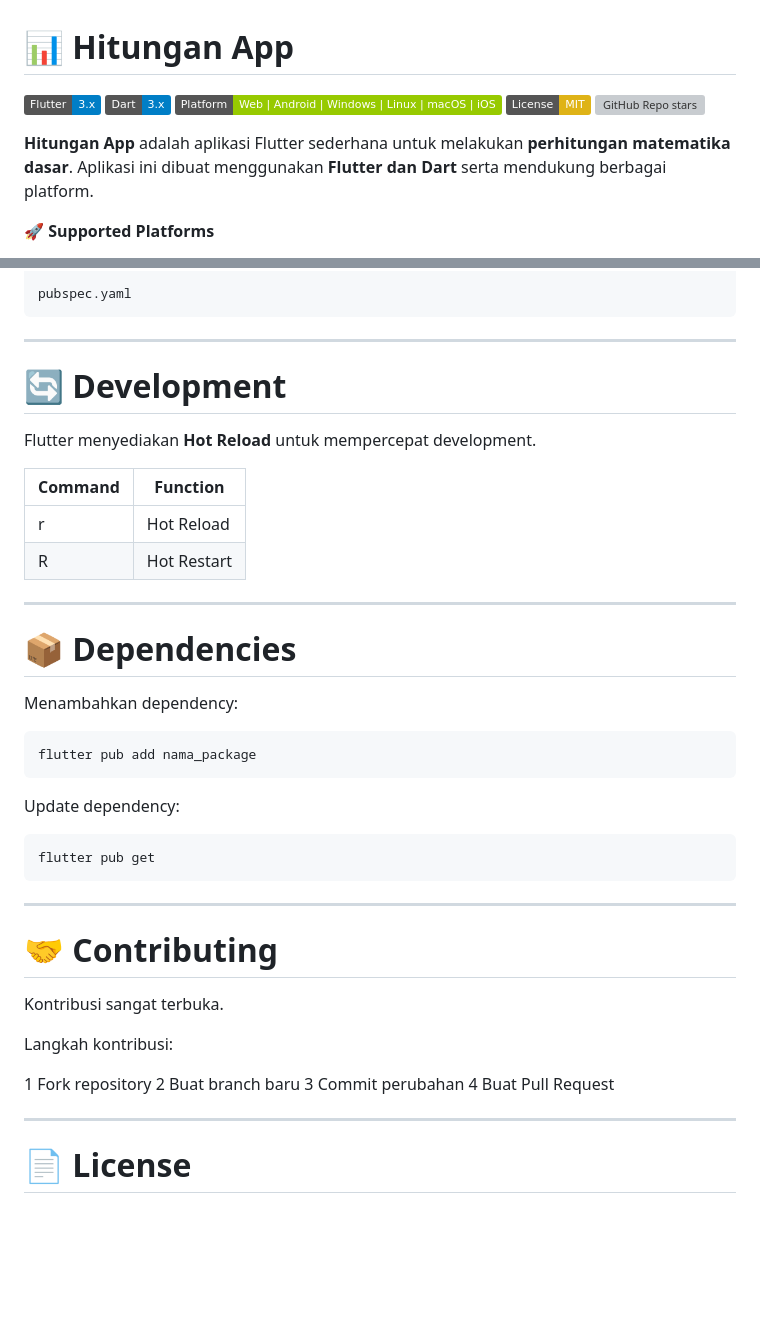
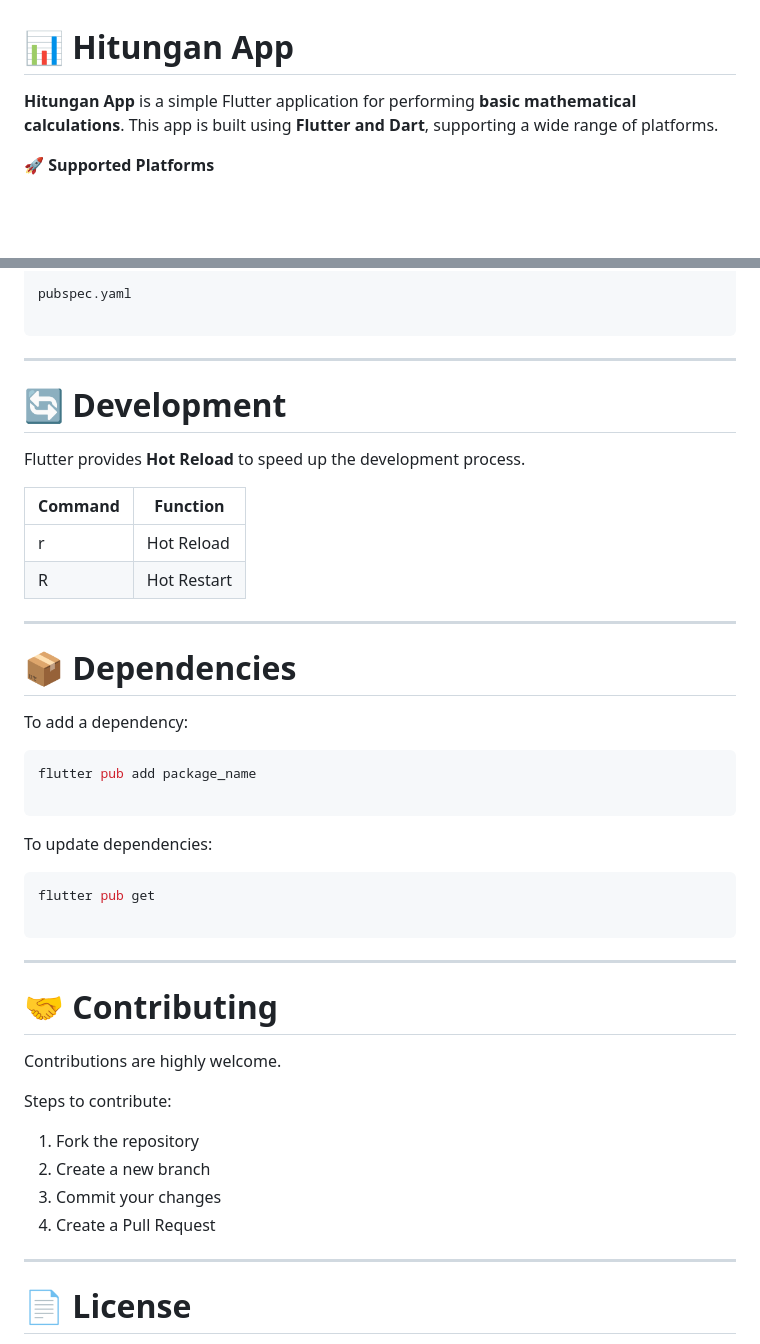
Before and after one commit to EsH-4/hitungan-app, a Markdown page: README.md, 2 parts joined by grey strips. GitHub-like rendering; badges without logos; blank space fills up the shorter version; grey boxes are pictures that could not be loaded.

Commit message:
Revise README for clarity and formatting
Updated README.md to improve clarity and formatting.

````diff
--- a/README.md
+++ b/README.md
@@ -1,17 +1,7 @@
 # 📊 Hitungan App
 
-<p align="center">
-
-![Flutter](https://img.shields.io/badge/Flutter-3.x-blue?logo=flutter)
-![Dart](https://img.shields.io/badge/Dart-3.x-blue?logo=dart)
-![Platform](https://img.shields.io/badge/Platform-Web%20%7C%20Android%20%7C%20Windows%20%7C%20Linux%20%7C%20macOS%20%7C%20iOS-green)
-![License](https://img.shields.io/badge/License-MIT-yellow)
-![GitHub Repo stars](https://img.shields.io/github/stars/username/hitungan_app?style=social)
-
-</p>
-
-**Hitungan App** adalah aplikasi Flutter sederhana untuk melakukan **perhitungan matematika dasar**.
-Aplikasi ini dibuat menggunakan **Flutter dan Dart** serta mendukung berbagai platform.
+**Hitungan App** is a simple Flutter application for performing **basic mathematical calculations**.
+This app is built using **Flutter and Dart**, supporting a wide range of platforms.
 
 🚀 **Supported Platforms**
 
@@ -110,47 +103,50 @@ linux/
 macos/
 
 pubspec.yaml
+
 ```
 
 ---
 
 # 🔄 Development
 
-Flutter menyediakan **Hot Reload** untuk mempercepat development.
+Flutter provides **Hot Reload** to speed up the development process.
 
-| Command | Function    |
-| ------- | ----------- |
-| r       | Hot Reload  |
-| R       | Hot Restart |
+| Command | Function |
+| --- | --- |
+| r | Hot Reload |
+| R | Hot Restart |
 
 ---
 
 # 📦 Dependencies
 
-Menambahkan dependency:
+To add a dependency:
+
+```bash
+flutter pub add package_name
 
 ```
-flutter pub add nama_package
-```
 
-Update dependency:
+To update dependencies:
 
-```
+```bash
 flutter pub get
+
 ```
 
 ---
 
 # 🤝 Contributing
 
-Kontribusi sangat terbuka.
+Contributions are highly welcome.
 
-Langkah kontribusi:
+Steps to contribute:
 
-1 Fork repository
-2 Buat branch baru
-3 Commit perubahan
-4 Buat Pull Request
+1. Fork the repository
+2. Create a new branch
+3. Commit your changes
+4. Create a Pull Request
 
 ---
 
````
Also changed, not shown: other parts of README.md (+16 -13 lines).
